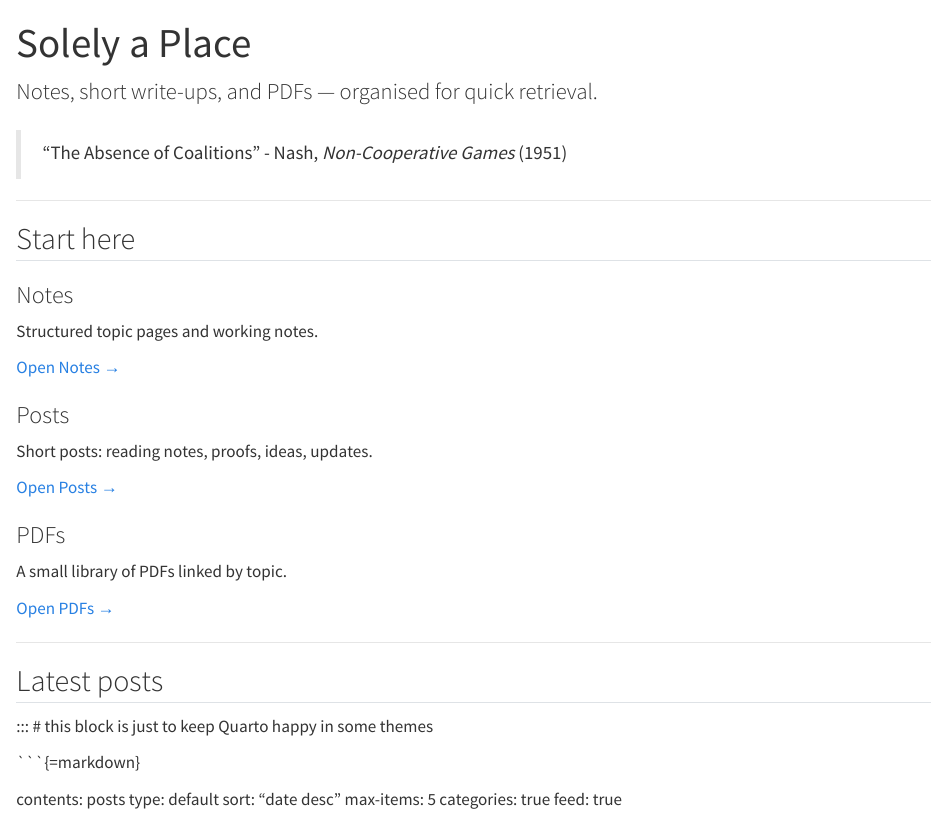
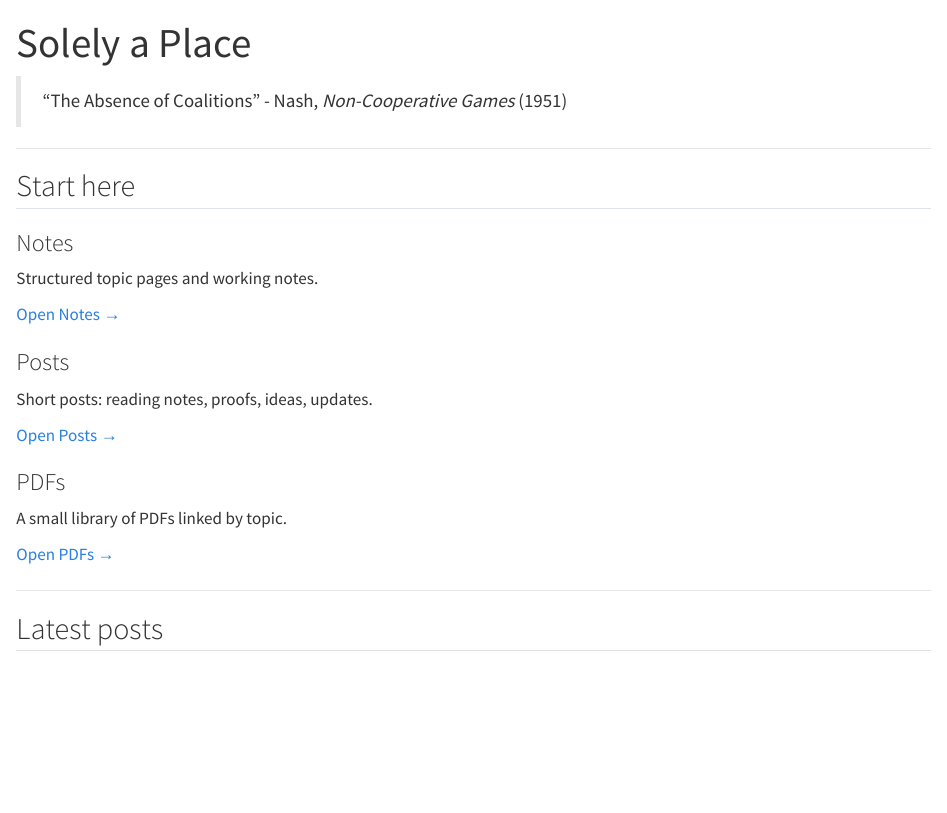
Before and after one commit to Sorenqwer/my-notes-site, a Quarto document (index.qmd): the page in a window 1100 px wide, from its top. Rendered offline with R 4.5, knitr and Pandoc in place of Quarto, with nearby package versions.

Commit message:
Fix listing

````diff
--- a/index.qmd
+++ b/index.qmd
@@ -4,11 +4,6 @@ page-layout: full
 title-block-banner: true
 toc: false
 ---
-
-<!-- Optional: one-line subtitle under the title -->
-<div class="lead">
-Notes, short write-ups, and PDFs — organised for quick retrieval.
-</div>
 
 > "The Absence of Coalitions"
 > - Nash, *Non-Cooperative Games* (1951)
@@ -52,12 +47,7 @@ A small library of PDFs linked by topic.
 
 ## Latest posts
 
-::: {.listing}
-:::  # this block is just to keep Quarto happy in some themes
-:::
-
-```{=markdown}
-
+```{listing}
 contents: posts
 type: default
 sort: "date desc"
````
Also changed, not shown: .quarto/idx/index.qmd.json, docs/search.json, 1 other file.
